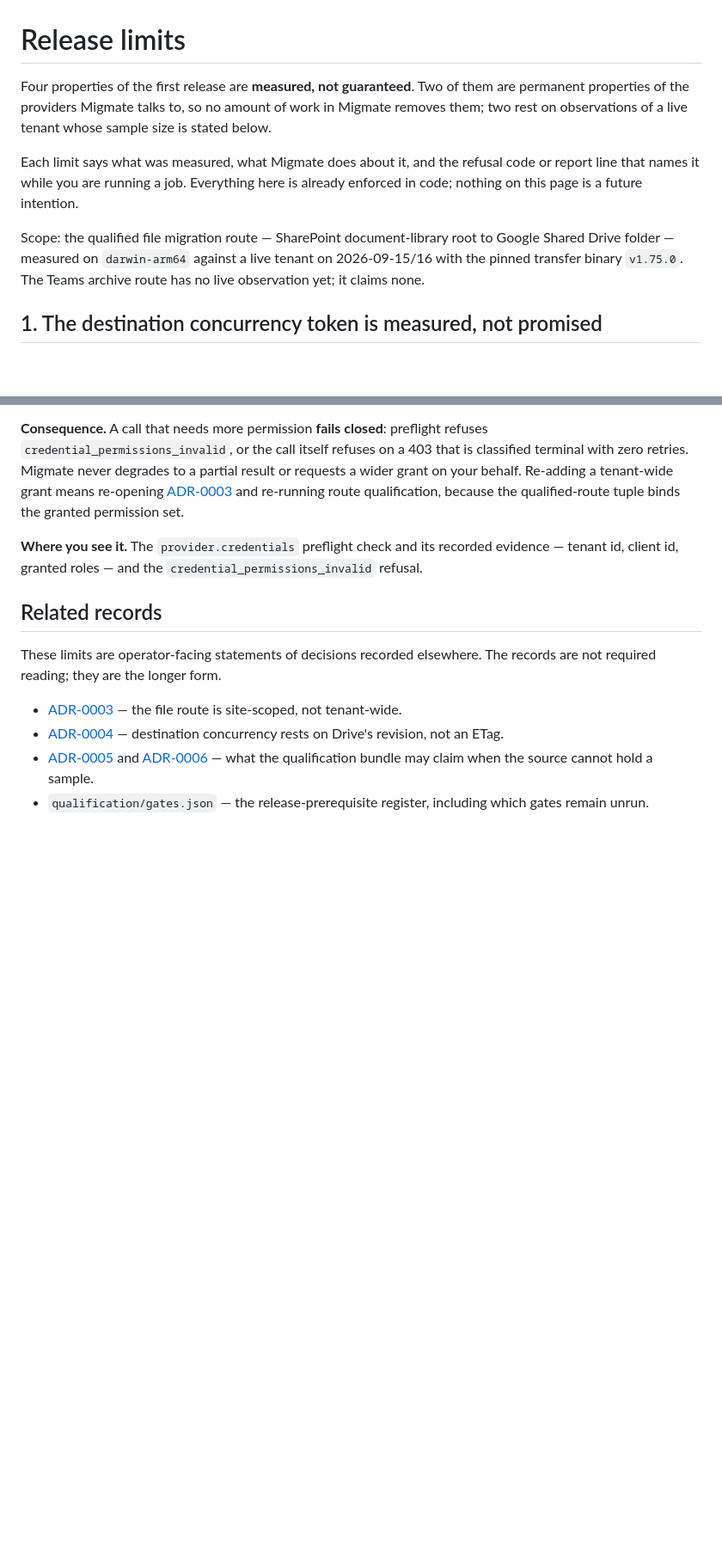
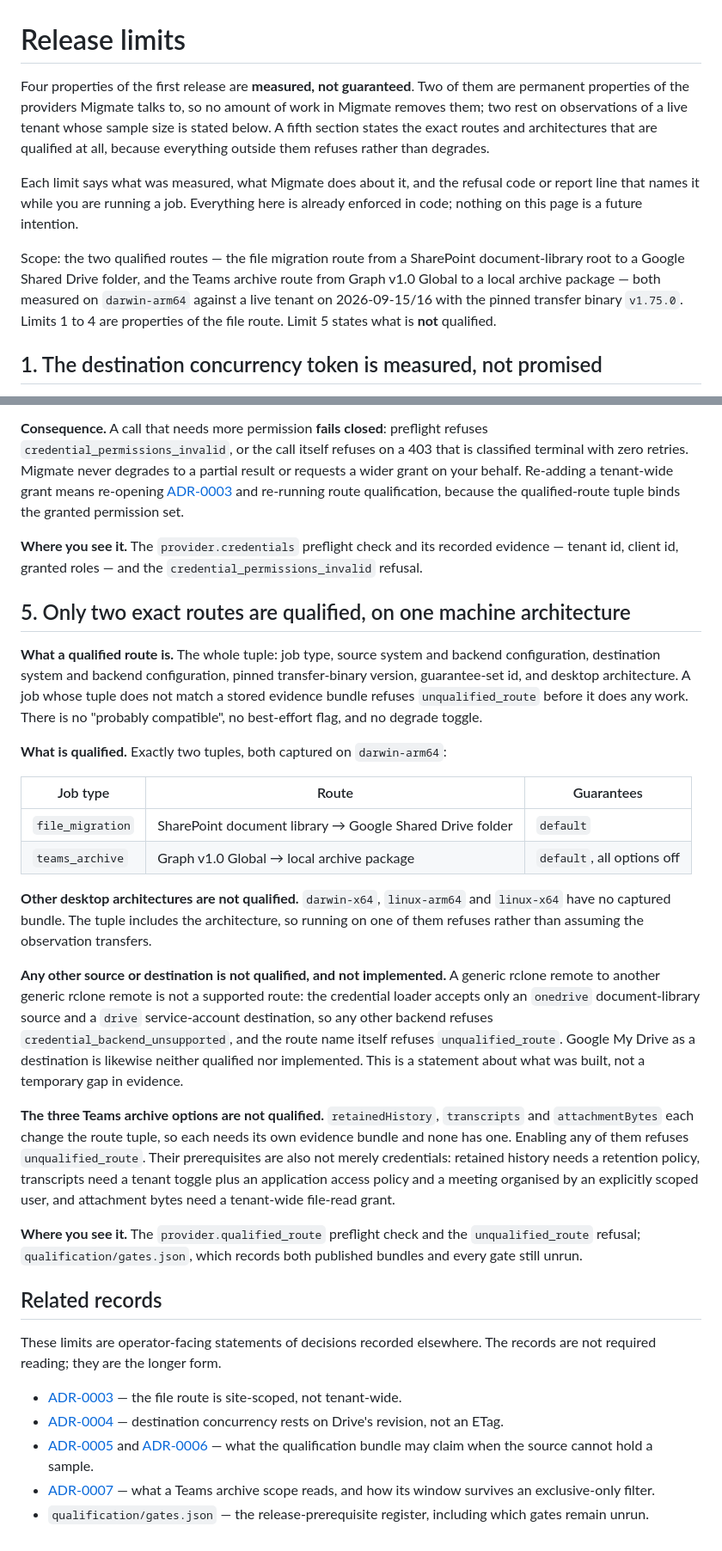
Before and after one commit to devosurf/migmate-cli, a Markdown page: docs/release-limits.md, 2 parts joined by grey strips. Shown at 86% size. Rendered like a GitHub page; blank space fills up the shorter version.

Commit message:
State the routes and architectures that are qualified at all
release-limits.md claimed the Teams archive route "has no live observation
yet", which stopped being true when its bundle published. The scope line now
names both qualified routes.

A new fifth section states what is not qualified, because the four existing
limits describe properties of one route and say nothing about coverage. A
generic rclone remote to another generic rclone remote is not a temporary gap
in evidence: the credential loader accepts only an onedrive document-library
source and a drive service-account destination, so every other backend
refuses credential_backend_unsupported, and the route name itself refuses
unqualified_route before that. The three archive options each change the route
tuple and none has a bundle, so each refuses today. Only darwin-arm64 is
captured; the tuple includes the architecture, so the other three cells refuse
rather than assuming the observation transfers.

This is the public wording rule from the spec: name the exact qualified route,
never claim universal support.

```diff
--- a/docs/release-limits.md
+++ b/docs/release-limits.md
@@ -1,10 +1,10 @@
 # Release limits
 
-Four properties of the first release are **measured, not guaranteed**. Two of them are permanent properties of the providers Migmate talks to, so no amount of work in Migmate removes them; two rest on observations of a live tenant whose sample size is stated below.
+Four properties of the first release are **measured, not guaranteed**. Two of them are permanent properties of the providers Migmate talks to, so no amount of work in Migmate removes them; two rest on observations of a live tenant whose sample size is stated below. A fifth section states the exact routes and architectures that are qualified at all, because everything outside them refuses rather than degrades.
 
 Each limit says what was measured, what Migmate does about it, and the refusal code or report line that names it while you are running a job. Everything here is already enforced in code; nothing on this page is a future intention.
 
-Scope: the qualified file migration route — SharePoint document-library root to Google Shared Drive folder — measured on `darwin-arm64` against a live tenant on 2026-09-15/16 with the pinned transfer binary `v1.75.0`. The Teams archive route has no live observation yet; it claims none.
+Scope: the two qualified routes — the file migration route from a SharePoint document-library root to a Google Shared Drive folder, and the Teams archive route from Graph v1.0 Global to a local archive package — both measured on `darwin-arm64` against a live tenant on 2026-09-15/16 with the pinned transfer binary `v1.75.0`. Limits 1 to 4 are properties of the file route. Limit 5 states what is **not** qualified.
 
 ## 1. The destination concurrency token is measured, not promised
 
@@ -54,6 +54,25 @@ Scope: the qualified file migration route — SharePoint document-library root t
 
 **Where you see it.** The `provider.credentials` preflight check and its recorded evidence — tenant id, client id, granted roles — and the `credential_permissions_invalid` refusal.
 
+## 5. Only two exact routes are qualified, on one machine architecture
+
+**What a qualified route is.** The whole tuple: job type, source system and backend configuration, destination system and backend configuration, pinned transfer-binary version, guarantee-set id, and desktop architecture. A job whose tuple does not match a stored evidence bundle refuses `unqualified_route` before it does any work. There is no "probably compatible", no best-effort flag, and no degrade toggle.
+
+**What is qualified.** Exactly two tuples, both captured on `darwin-arm64`:
+
+| Job type         | Route                                                    | Guarantees                 |
+| ---------------- | -------------------------------------------------------- | -------------------------- |
+| `file_migration` | SharePoint document library → Google Shared Drive folder | `default`                  |
+| `teams_archive`  | Graph v1.0 Global → local archive package                | `default`, all options off |
+
+**Other desktop architectures are not qualified.** `darwin-x64`, `linux-arm64` and `linux-x64` have no captured bundle. The tuple includes the architecture, so running on one of them refuses rather than assuming the observation transfers.
+
+**Any other source or destination is not qualified, and not implemented.** A generic rclone remote to another generic rclone remote is not a supported route: the credential loader accepts only an `onedrive` document-library source and a `drive` service-account destination, so any other backend refuses `credential_backend_unsupported`, and the route name itself refuses `unqualified_route`. Google My Drive as a destination is likewise neither qualified nor implemented. This is a statement about what was built, not a temporary gap in evidence.
+
+**The three Teams archive options are not qualified.** `retainedHistory`, `transcripts` and `attachmentBytes` each change the route tuple, so each needs its own evidence bundle and none has one. Enabling any of them refuses `unqualified_route`. Their prerequisites are also not merely credentials: retained history needs a retention policy, transcripts need a tenant toggle plus an application access policy and a meeting organised by an explicitly scoped user, and attachment bytes need a tenant-wide file-read grant.
+
+**Where you see it.** The `provider.qualified_route` preflight check and the `unqualified_route` refusal; `qualification/gates.json`, which records both published bundles and every gate still unrun.
+
 ## Related records
 
 These limits are operator-facing statements of decisions recorded elsewhere. The records are not required reading; they are the longer form.
@@ -61,4 +80,5 @@ These limits are operator-facing statements of decisions recorded elsewhere. The
 - [ADR-0003](adr/0003-site-scoped-file-route.md) — the file route is site-scoped, not tenant-wide.
 - [ADR-0004](adr/0004-drive-revision-concurrency.md) — destination concurrency rests on Drive's revision, not an ETag.
 - [ADR-0005](adr/0005-unrepresentable-path-proof.md) and [ADR-0006](adr/0006-capability-sample-proofs.md) — what the qualification bundle may claim when the source cannot hold a sample.
+- [ADR-0007](adr/0007-archive-scope-reads-and-window-filter.md) — what a Teams archive scope reads, and how its window survives an exclusive-only filter.
 - `qualification/gates.json` — the release-prerequisite register, including which gates remain unrun.
```
